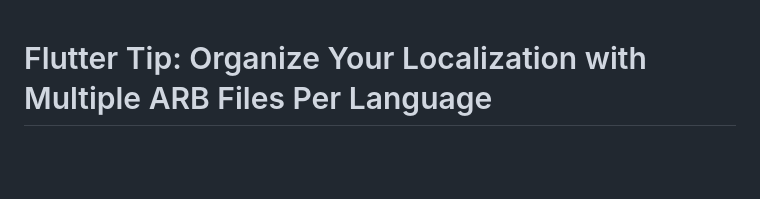
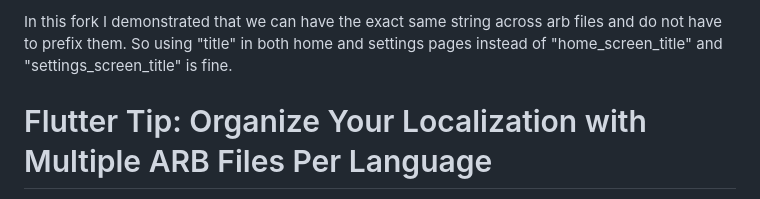
Before and after one commit to gazialankus/multi_arb_example, a Markdown page: README.md, the part around the change. Drawn GitHub-style; blank space fills up the shorter version.

Commit message:
Updated readme about this fork.

```diff
--- a/README.md
+++ b/README.md
@@ -1,3 +1,5 @@
+In this fork I demonstrated that we can have the exact same string across arb files and do not have to prefix them. So using "title" in both home and settings pages instead of "home_screen_title" and "settings_screen_title" is fine.
+
 # Flutter Tip: Organize Your Localization with Multiple ARB Files Per Language
 
 As your Flutter app grows, so does the complexity of managing its localization. Typically, translations are stored in a single Application Resource Bundle (*.arb) file, but this approach can become unwieldy as more content is added. The challenges of navigating a large ARB file, coupled with the risk of merge conflicts when multiple developers work on translations simultaneously, can slow down your development process.
```
